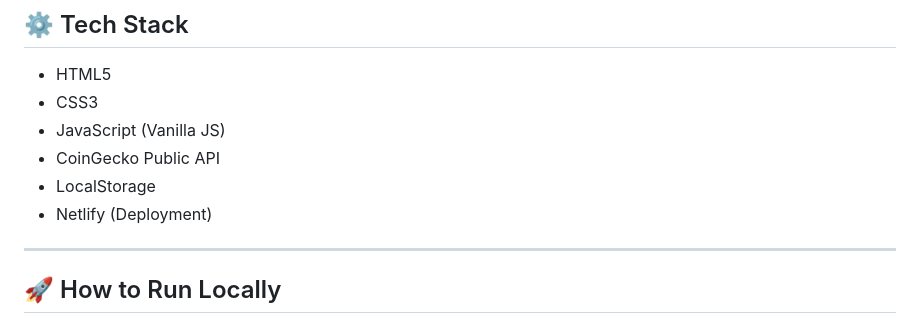
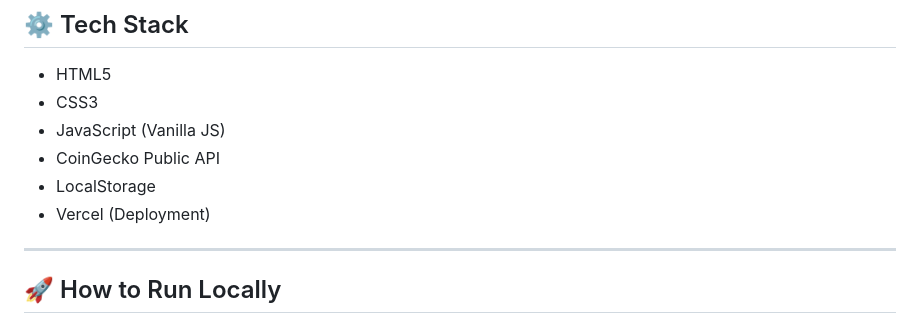
Before and after one commit to KPAVITRA-27/CryptoMarket-Project, a Markdown page: README.md, the part around the change. Drawn GitHub-style.

Commit message:
Update README with project details and features

```diff
--- a/README.md
+++ b/README.md
@@ -138,7 +138,7 @@ Render UI without breaking
 - JavaScript (Vanilla JS)
 - CoinGecko Public API
 - LocalStorage
-- Netlify (Deployment)
+- Vercel (Deployment)
 
 ---
 
```
